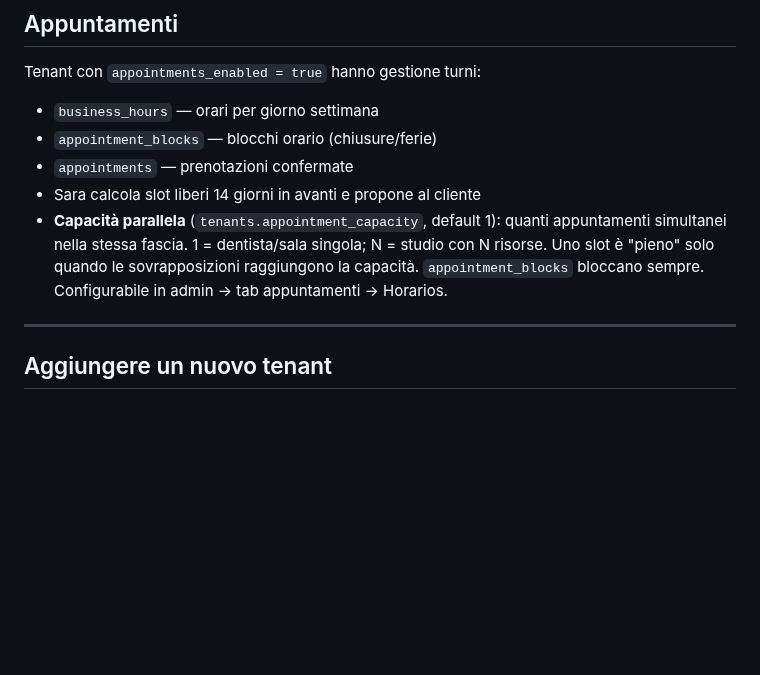
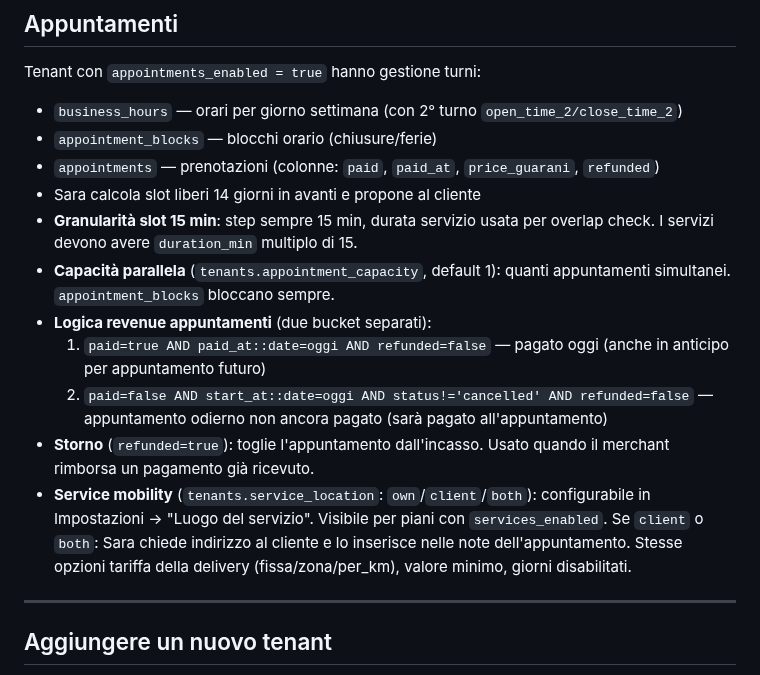
Before and after one commit to fraccetta-hub/sara-bot, a Markdown page: SAAS_GUIDE.md, the part around the change. GitHub-like rendering; blank space fills up the shorter version.

```diff
--- a/SAAS_GUIDE.md
+++ b/SAAS_GUIDE.md
@@ -255,11 +255,17 @@ Configura `tenants.payment_instructions` per tenant. Sara include istruzioni dop
 ## Appuntamenti
 
 Tenant con `appointments_enabled = true` hanno gestione turni:
-- `business_hours` — orari per giorno settimana
+- `business_hours` — orari per giorno settimana (con 2° turno `open_time_2/close_time_2`)
 - `appointment_blocks` — blocchi orario (chiusure/ferie)
-- `appointments` — prenotazioni confermate
+- `appointments` — prenotazioni (colonne: `paid`, `paid_at`, `price_guarani`, `refunded`)
 - Sara calcola slot liberi 14 giorni in avanti e propone al cliente
-- **Capacità parallela** (`tenants.appointment_capacity`, default 1): quanti appuntamenti simultanei nella stessa fascia. 1 = dentista/sala singola; N = studio con N risorse. Uno slot è "pieno" solo quando le sovrapposizioni raggiungono la capacità. `appointment_blocks` bloccano sempre. Configurabile in admin → tab appuntamenti → Horarios.
+- **Granularità slot 15 min**: step sempre 15 min, durata servizio usata per overlap check. I servizi devono avere `duration_min` multiplo di 15.
+- **Capacità parallela** (`tenants.appointment_capacity`, default 1): quanti appuntamenti simultanei. `appointment_blocks` bloccano sempre.
+- **Logica revenue appuntamenti** (due bucket separati):
+  1. `paid=true AND paid_at::date=oggi AND refunded=false` — pagato oggi (anche in anticipo per appuntamento futuro)
+  2. `paid=false AND start_at::date=oggi AND status!='cancelled' AND refunded=false` — appuntamento odierno non ancora pagato (sarà pagato all'appuntamento)
+- **Storno** (`refunded=true`): toglie l'appuntamento dall'incasso. Usato quando il merchant rimborsa un pagamento già ricevuto.
+- **Service mobility** (`tenants.service_location`: `own`/`client`/`both`): configurabile in Impostazioni → "Luogo del servizio". Visibile per piani con `services_enabled`. Se `client` o `both`: Sara chiede indirizzo al cliente e lo inserisce nelle note dell'appuntamento. Stesse opzioni tariffa della delivery (fissa/zona/per_km), valore minimo, giorni disabilitati.
 
 ---
 
```
Also changed, not shown: HANDOFF.md (+73 -4 lines).
